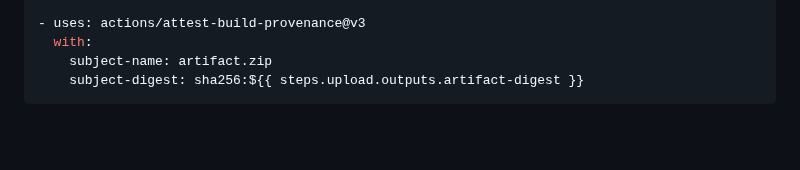
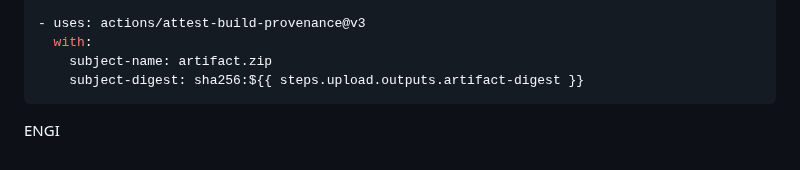
Before and after one commit to actions/attest-build-provenance, a Markdown page: README.md, the part around the change. Drawn GitHub-style; blank space fills up the shorter version.

Commit message:
ENGINERING
ENGINERING

```diff
--- a/README.md
+++ b/README.md
@@ -322,3 +322,4 @@ artifact directly into the `subject-digest` input of the attestation action.
   https://docs.github.com/en/actions/security-guides/using-artifact-attestations-to-establish-provenance-for-builds
 [10]: https://github.com/sigstore/cosign/blob/main/specs/BUNDLE_SPEC.md
 [11]: https://github.com/actions/upload-artifact
+ENGI
```
